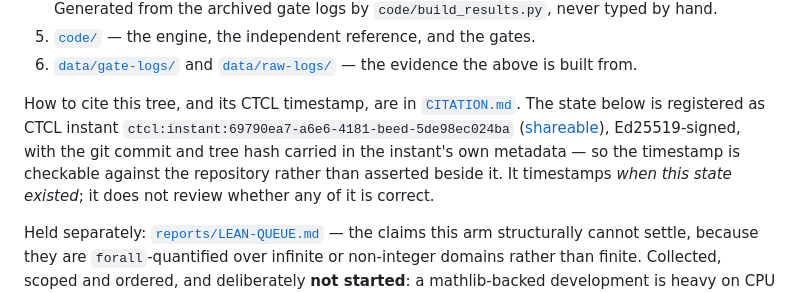
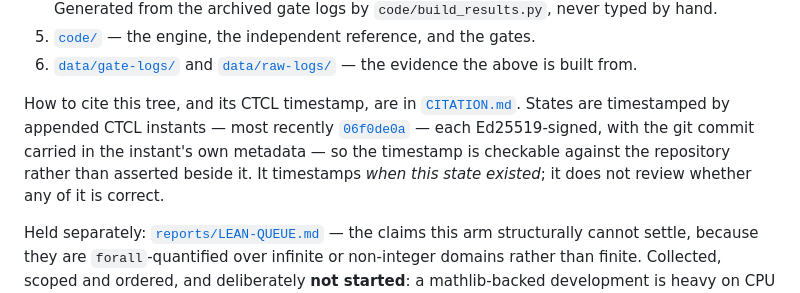
Before and after one commit to kakon77777-commits/amral-research-trees, a Markdown page: collatz-verification-zhuiheng/README.md, the part around the change. Drawn GitHub-style.

```diff
--- a/collatz-verification-zhuiheng/README.md
+++ b/collatz-verification-zhuiheng/README.md
@@ -58,11 +58,9 @@ describe it that way.
    [`data/raw-logs/`](./data/raw-logs/) — the evidence the above is built from.
 
 How to cite this tree, and its CTCL timestamp, are in
-[`CITATION.md`](./CITATION.md). The state below is registered as CTCL instant
-`ctcl:instant:69790ea7-a6e6-4181-beed-5de98ec024ba`
-([shareable](https://commoninstant.org/i/69790ea7-a6e6-4181-beed-5de98ec024ba)),
-Ed25519-signed, with the git commit and tree hash carried in the instant's own
-metadata — so the timestamp is checkable against the repository rather than
+[`CITATION.md`](./CITATION.md). States are timestamped by appended CTCL instants — most recently
+[`06f0de0a`](https://commoninstant.org/i/06f0de0a-a6ed-4383-9dfa-5447e30ed099) —
+each Ed25519-signed, with the git commit carried in the instant's own metadata — so the timestamp is checkable against the repository rather than
 asserted beside it. It timestamps *when this state existed*; it does not review
 whether any of it is correct.
 
```
Also changed, not shown: collatz-verification-zhuiheng/CITATION.md (+13 -1 lines).
